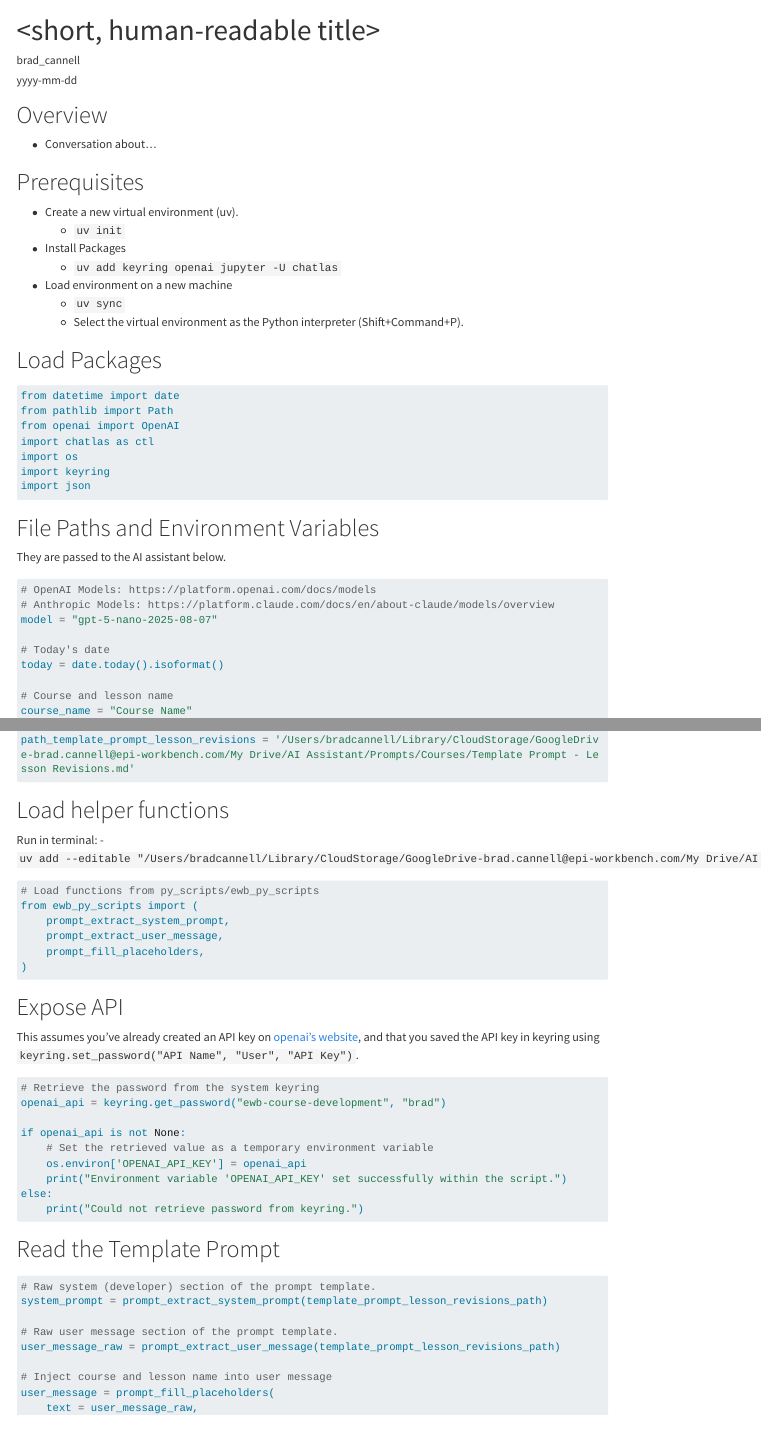
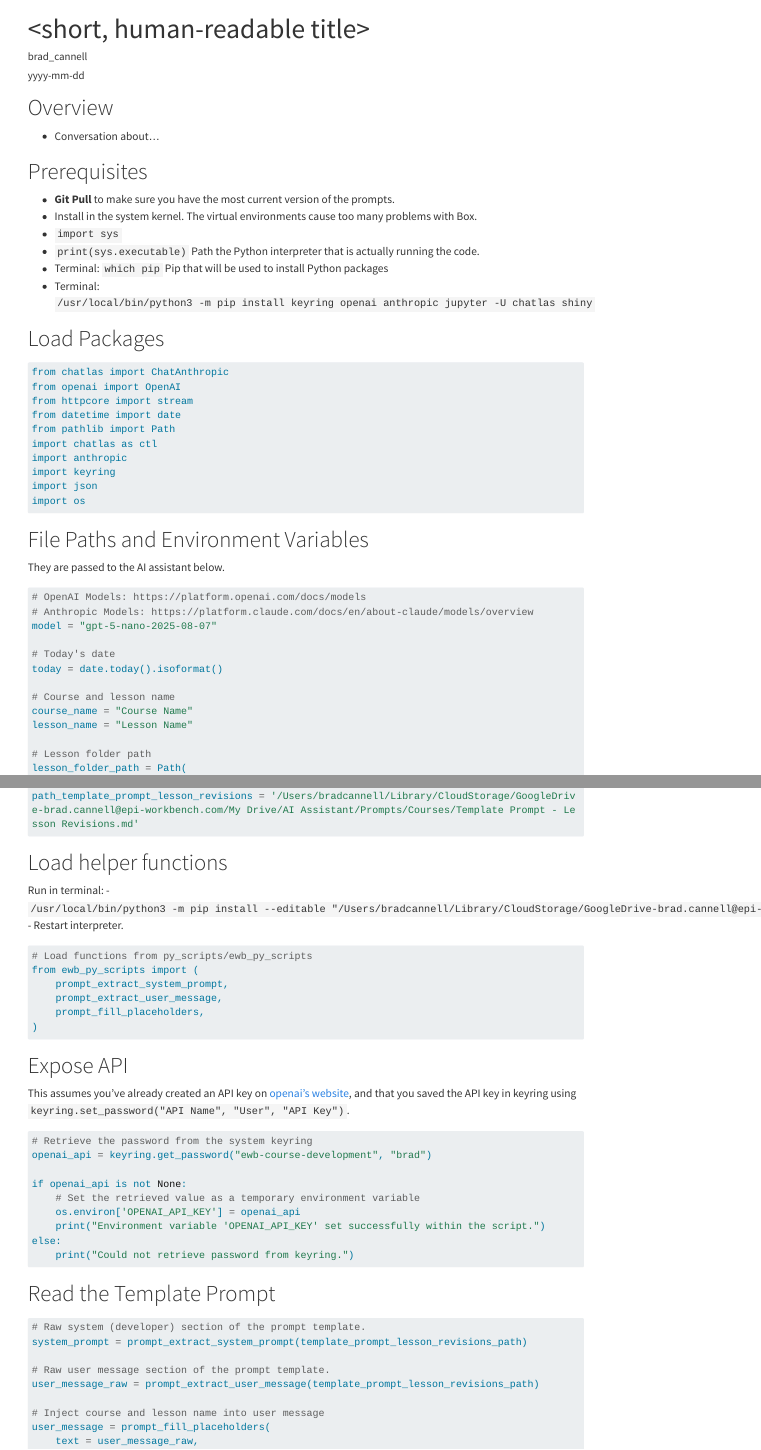
Before and after one commit to brad-cannell/my-ai-assistant, a Quarto document (conversations/Template - Conversation - Chatlas.qmd): the page in a window 1100 px wide, from its top, and a second part further down, joined at a grey line. Rendered offline with R 4.5, knitr and Pandoc in place of Quarto, with nearby package versions; menus at the side of the page are left out; long lines of code are wrapped.

Commit message:
Update conversation template to use system Python instead of venv
Switch from uv virtual environment setup to system Python installation
to avoid compatibility issues with Box. Update prerequisites, imports,
and pip commands accordingly.

````diff
--- a/conversations/Template - Conversation - Chatlas.qmd
+++ b/conversations/Template - Conversation - Chatlas.qmd
@@ -22,24 +22,26 @@
 - Conversation about...
 
 # Prerequisites
-- Create a new virtual environment (uv).
-    - `uv init`
-- Install Packages
-    - `uv add keyring openai jupyter -U chatlas`
-- Load environment on a new machine
-    - `uv sync`
-    - Select the virtual environment as the Python interpreter (Shift+Command+P).
+- **Git Pull** to make sure you have the most current version of the prompts.
+- Install in the system kernel. The virtual environments cause too many problems with Box.
+- `import sys`
+- `print(sys.executable)` Path the Python interpreter that is actually running the code.
+- Terminal: `which pip` Pip that will be used to install Python packages
+- Terminal: `/usr/local/bin/python3 -m pip install keyring openai anthropic jupyter -U chatlas shiny`
 
 # Load Packages
 
 ```{python}
+from chatlas import ChatAnthropic
+from openai import OpenAI
+from httpcore import stream
 from datetime import date
 from pathlib import Path
-from openai import OpenAI
 import chatlas as ctl
-import os
+import anthropic
 import keyring
 import json
+import os
 ```
 
 # File Paths and Environment Variables
@@ -80,7 +82,8 @@
 # Load helper functions
 
 Run in terminal:
-- `uv add --editable "/Users/bradcannell/Library/CloudStorage/GoogleDrive-brad.cannell@epi-workbench.com/My Drive/AI Assistant/py_scripts"`
+- `/usr/local/bin/python3 -m pip install --editable "/Users/bradcannell/Library/CloudStorage/GoogleDrive-brad.cannell@epi-workbench.com/My Drive/AI Assistant/py_scripts"`
+- Restart interpreter.
 
 
 ```{python}
````
